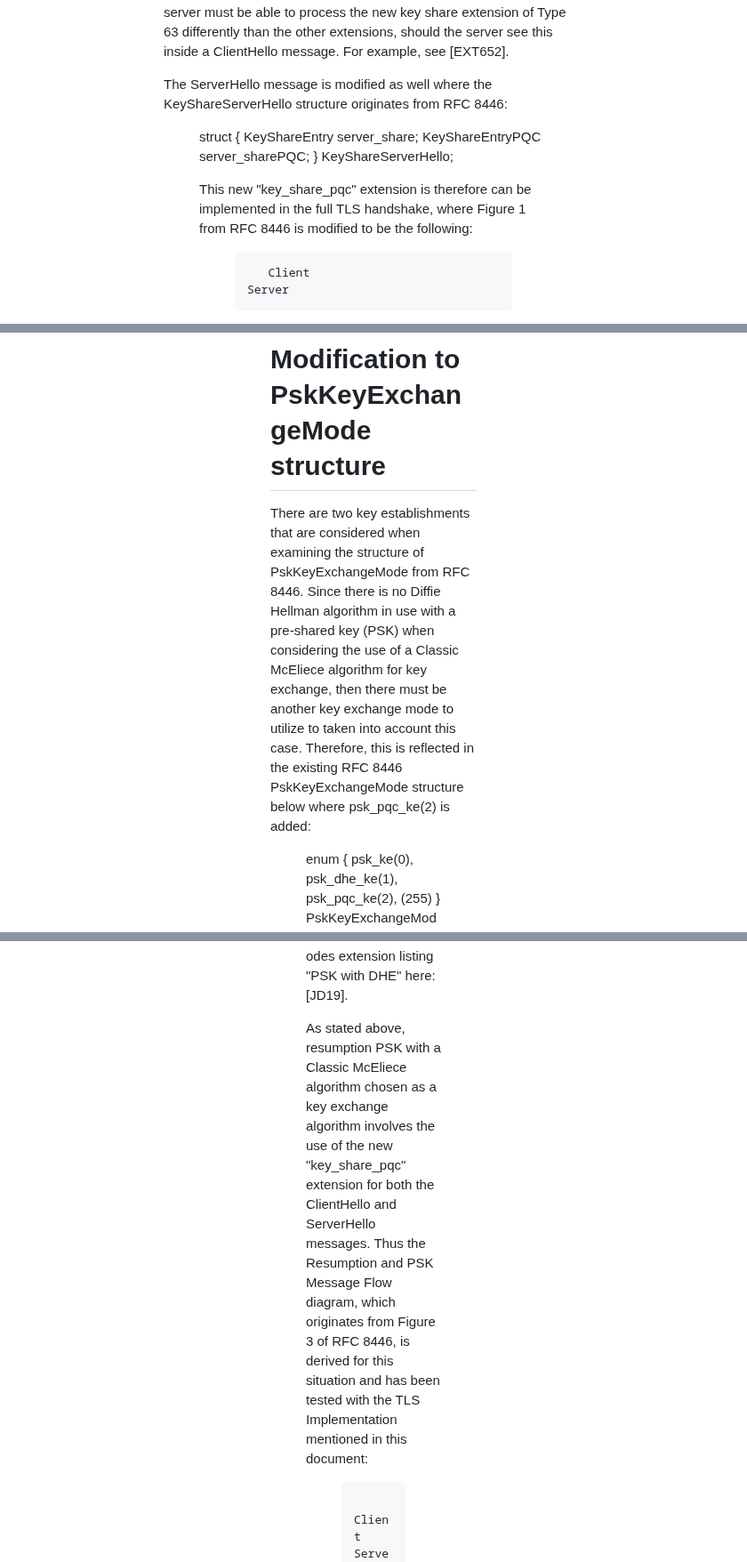
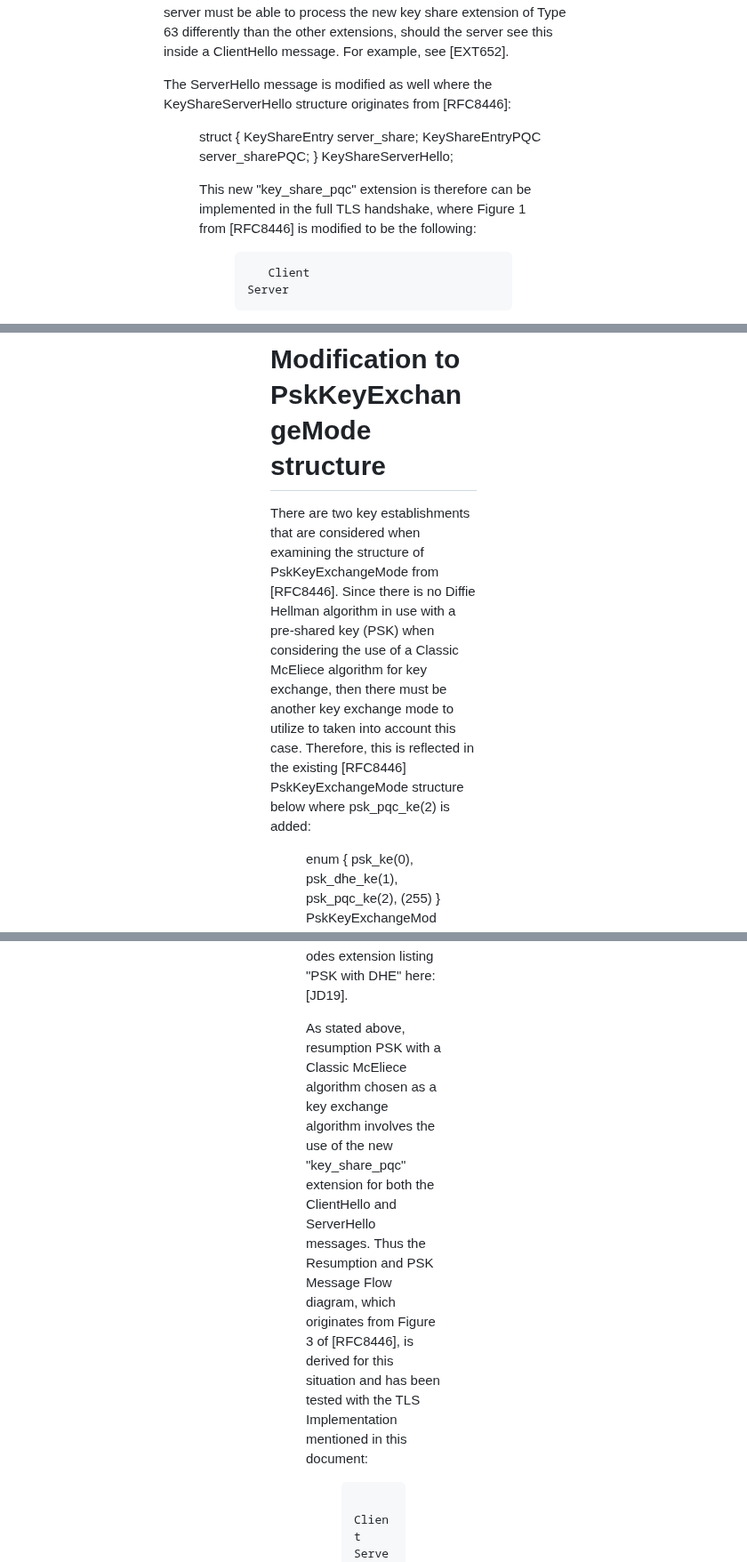
Before and after one commit to jwagrunner/internet-draft, a Markdown page: draft-wagner-tls-keysharepqc.md, 3 parts joined by grey strips. Shown at 89% size. Rendered like a GitHub page.

```diff
--- a/draft-wagner-tls-keysharepqc.md
+++ b/draft-wagner-tls-keysharepqc.md
@@ -329,7 +329,7 @@ Since there is a new key share extension to accomodate keys larger than the 6553
 
 Since the "extension_data" field will be much larger for a KeyShareClientHello that contains a large public key that is greater than the previously defined 65535 byte limit, an example being a Classic McEliece public key, the server must be able to handle this circumstance when receiving the ClientHello message. One way is to compare the value for a packet that contains extensions including a large public key from the ClientHello message to a macro constant (for example,  CLIENT_HELLO_MIN_EXT_LENGTH as defined in this introduced TLS implementation in this paper, see [SRVR1650] and [SRVR1211]) and if this packet value is longer than this constant, the server will change the way it normally handles all of the extensions. This constant could be easily modified in the aformentioned TLS OpenSSL implementation. The process of how the server collects the extensions from a ClientHello message must also be modified, as the server must be able to process the new key share extension of Type 63 differently than the other extensions, should the server see this inside a ClientHello message. For example, see [EXT652].
 
-The ServerHello message is modified as well where the KeyShareServerHello structure originates from RFC 8446:
+The ServerHello message is modified as well where the KeyShareServerHello structure originates from [RFC8446]:
 
 <figure><artwork>
 
@@ -340,7 +340,7 @@ struct {
 
 </artwork></figure>
 
-This new "key_share_pqc" extension is therefore can be implemented in the full TLS handshake, where Figure 1 from RFC 8446 is modified to be the following:
+This new "key_share_pqc" extension is therefore can be implemented in the full TLS handshake, where Figure 1 from [RFC8446] is modified to be the following:
 
 <figure><artwork>
 
@@ -419,7 +419,7 @@ The values for Classic McEliece and RLCE algorithms are added below in the Named
 
 # Modification to PskKeyExchangeMode structure
 
-There are two key establishments that are considered when examining the structure of PskKeyExchangeMode from RFC 8446. Since there is no Diffie Hellman algorithm in use with a pre-shared key (PSK) when considering the use of a Classic McEliece algorithm for key exchange, then there must be another key exchange mode to utilize to taken into account this case. Therefore, this is reflected in the existing RFC 8446 PskKeyExchangeMode structure below where psk_pqc_ke(2) is added:
+There are two key establishments that are considered when examining the structure of PskKeyExchangeMode from [RFC8446]. Since there is no Diffie Hellman algorithm in use with a pre-shared key (PSK) when considering the use of a Classic McEliece algorithm for key exchange, then there must be another key exchange mode to utilize to taken into account this case. Therefore, this is reflected in the existing [RFC8446] PskKeyExchangeMode structure below where psk_pqc_ke(2) is added:
 
 <figure><artwork>
 
@@ -433,7 +433,7 @@ When selecting a Classic McEliece algorithm and using an external PSK or a resum
 
 For the situation where a Classic McEliece is used for key exchange and a PSK is not chosen, then the value of "02" is printed for the psk_key_exchange_modes extension. But when choosing a Kyber post-quantum algorithm or X25519 and PSK is not chosen, then a value of "01" will be printed in this same extension (see TLS Implementation below), just as it is shown for the psk_key_exchange_modes extension listing "PSK with DHE" here: [JD19].
 
-As stated above, resumption PSK with a Classic McEliece algorithm chosen as a key exchange algorithm involves the use of the new "key_share_pqc" extension for both the ClientHello and ServerHello messages. Thus the Resumption and PSK Message Flow diagram, which originates from Figure 3 of RFC 8446, is derived for this situation and has been tested with the TLS Implementation mentioned in this document:
+As stated above, resumption PSK with a Classic McEliece algorithm chosen as a key exchange algorithm involves the use of the new "key_share_pqc" extension for both the ClientHello and ServerHello messages. Thus the Resumption and PSK Message Flow diagram, which originates from Figure 3 of [RFC8446], is derived for this situation and has been tested with the TLS Implementation mentioned in this document:
 
 
 
```
Also changed, not shown: other parts of draft-wagner-tls-keysharepqc.md (+12 -12 lines).
